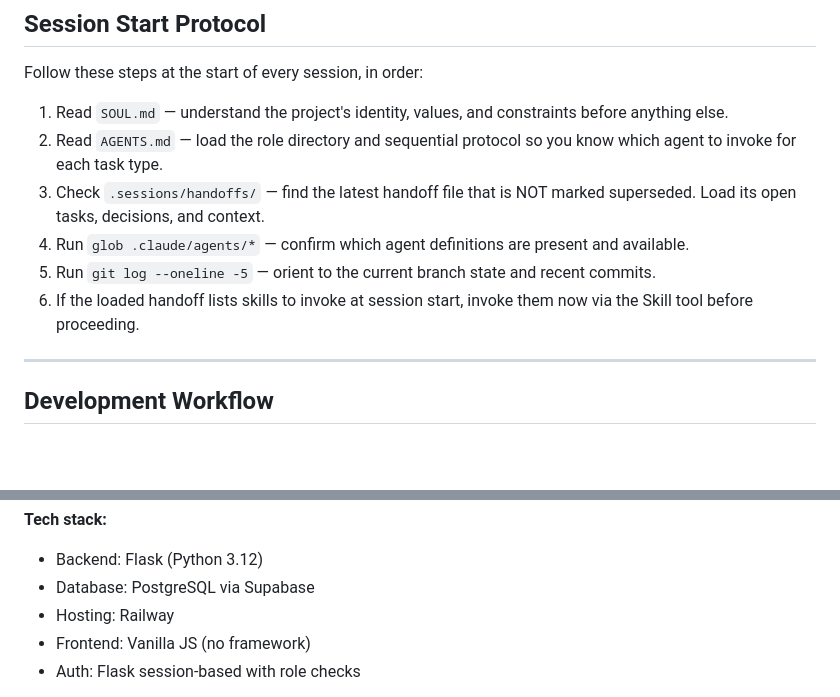
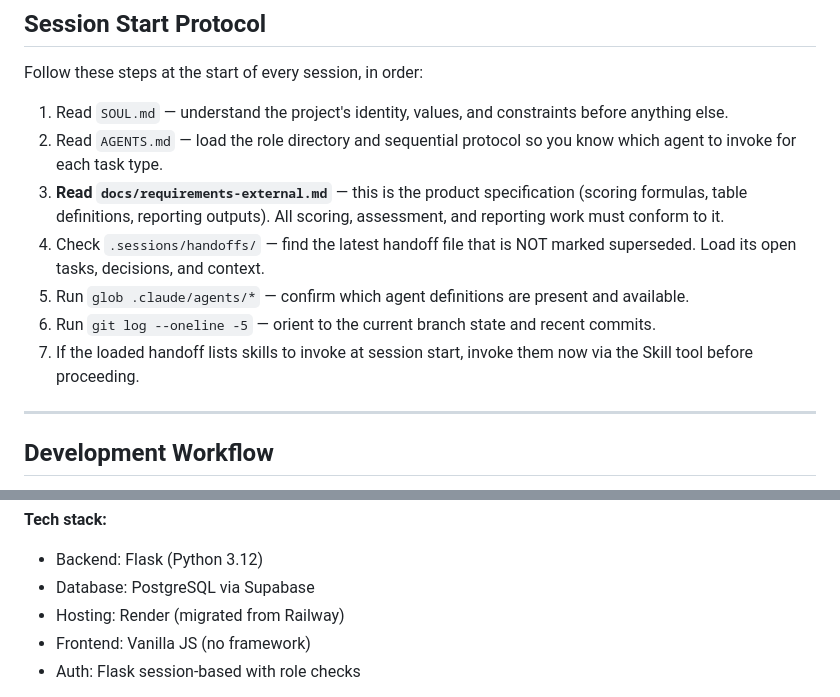
Before and after one commit to ufitoperation/ufitmotion-, a Markdown page: CLAUDE.md, 2 parts joined by grey strips. Drawn GitHub-style; blank space fills up the shorter version.

```diff
--- a/CLAUDE.md
+++ b/CLAUDE.md
@@ -10,10 +10,11 @@ Follow these steps at the start of every session, in order:
 
 1. Read `SOUL.md` — understand the project's identity, values, and constraints before anything else.
 2. Read `AGENTS.md` — load the role directory and sequential protocol so you know which agent to invoke for each task type.
-3. Check `.sessions/handoffs/` — find the latest handoff file that is NOT marked superseded. Load its open tasks, decisions, and context.
-4. Run `glob .claude/agents/*` — confirm which agent definitions are present and available.
-5. Run `git log --oneline -5` — orient to the current branch state and recent commits.
-6. If the loaded handoff lists skills to invoke at session start, invoke them now via the Skill tool before proceeding.
+3. **Read `docs/requirements-external.md`** — this is the product specification (scoring formulas, table definitions, reporting outputs). All scoring, assessment, and reporting work must conform to it.
+4. Check `.sessions/handoffs/` — find the latest handoff file that is NOT marked superseded. Load its open tasks, decisions, and context.
+5. Run `glob .claude/agents/*` — confirm which agent definitions are present and available.
+6. Run `git log --oneline -5` — orient to the current branch state and recent commits.
+7. If the loaded handoff lists skills to invoke at session start, invoke them now via the Skill tool before proceeding.
 
 ---
 
@@ -64,7 +65,7 @@ Feature-type routing shortcuts:
 **Tech stack:**
 - Backend: Flask (Python 3.12)
 - Database: PostgreSQL via Supabase
-- Hosting: Railway
+- Hosting: Render (migrated from Railway)
 - Frontend: Vanilla JS (no framework)
 - Auth: Flask session-based with role checks
 
```
Also changed, not shown: docs/requirements-external.md (added, +181 -0 lines).
